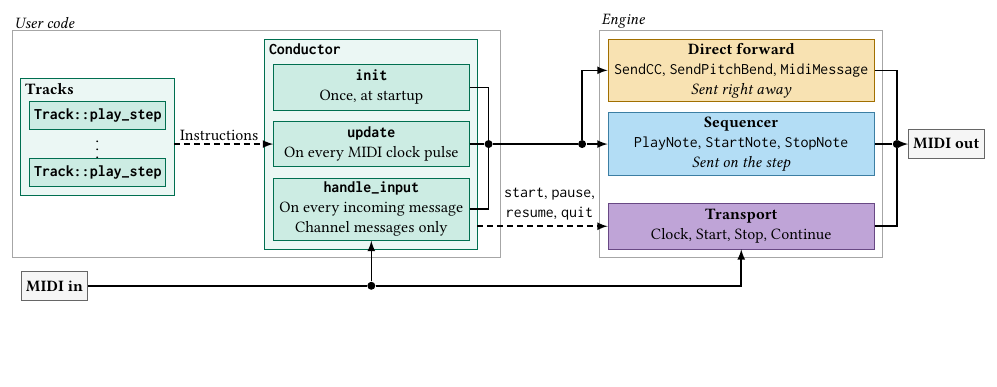
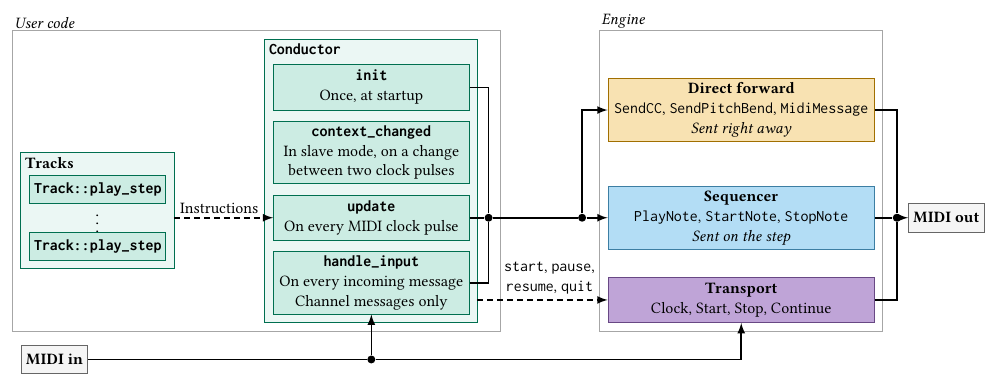
Before and after one commit to MF-Room/mseq, a LaTeX figure (docs/architecture.tex): the whole page, the shorter picture padded with empty space. Compiled offline with pdfLaTeX.

Commit message:
Show context_changed in the architecture schematic
Add context_changed to the Conductor in docs/architecture.tex, between
init and update since its first call comes right after init. It has no
connector: it only reads the context and returns nothing. The figure is
still a verbatim copy of the MSeq NIME paper's fig-architecture.tex,
updated the same way. Regenerate docs/architecture.svg.

The Architecture paragraph of README.md and mseq_core/README.md no
longer says that every call returns instructions, and mentions
context_changed.

Co-Authored-By: Claude Opus 5.5 <noreply@anthropic.com>

```diff
--- a/docs/architecture.tex
+++ b/docs/architecture.tex
@@ -61,10 +61,13 @@
   \node[uobj, minimum width=2.4cm, minimum height=0.5cm] at (0.3,1.5) {\textbf{\texttt{Track::play\_step}}};
 
   % Conductor
-  \draw[ufrm] (4.45,0.15) rectangle (8.2,3.85);
-  \node[tlab] at (4.45,3.85) {\textbf{\texttt{Conductor}}};
-  \node[meth, minimum height=0.8cm] (init) at (4.6,3)
+  \draw[ufrm] (4.45,0.15) rectangle (8.2,5.15);
+  \node[tlab] at (4.45,5.15) {\textbf{\texttt{Conductor}}};
+  \node[meth, minimum height=0.8cm] (init) at (4.6,4.3)
     {\textbf{\texttt{init}}\\Once, at startup};
+  % context_changed only reads the context and returns nothing, so it has no connector
+  \node[meth, minimum height=1.1cm] (changed) at (4.6,3.15)
+    {\textbf{\texttt{context\_changed}}\\In slave mode, on a change\\between two clock pulses};
   \node[meth, minimum height=0.8cm] (update) at (4.6,2)
     {\textbf{\texttt{update}}\\On every MIDI clock pulse};
   \node[meth, minimum height=1.1cm] (input) at (4.6,0.85)
@@ -73,10 +76,10 @@
   \draw[call] (2.85,2) -- (update.west) node[lbl, pos=0.457, above] {Instructions};
 
   %% ============================== engine
-  \node[ttl] at (10.35,4) {Engine};
-  \draw[frame] (10.35,0) rectangle (15.35,4);
+  \node[ttl] at (10.35,5.3) {Engine};
+  \draw[frame] (10.35,0) rectangle (15.35,5.3);
 
-  \node[lane, minimum height=1.1cm, fill=cA!30, draw=cA!70!black] (fwd) at (10.5,3.3)
+  \node[lane, minimum height=1.1cm, fill=cA!30, draw=cA!70!black] (fwd) at (10.5,3.9)
     {\textbf{Direct forward}\\\texttt{SendCC}, \texttt{SendPitchBend}, \texttt{MidiMessage}\\
      \textit{Sent right away}};
   \node[lane, minimum height=1.1cm, fill=cB!45, draw=cB!70!black] (seq) at (10.5,2)
```
Also changed, not shown: README.md, docs/architecture.svg, mseq_core/README.md, docs/architecture.tex (7 more changed lines).
